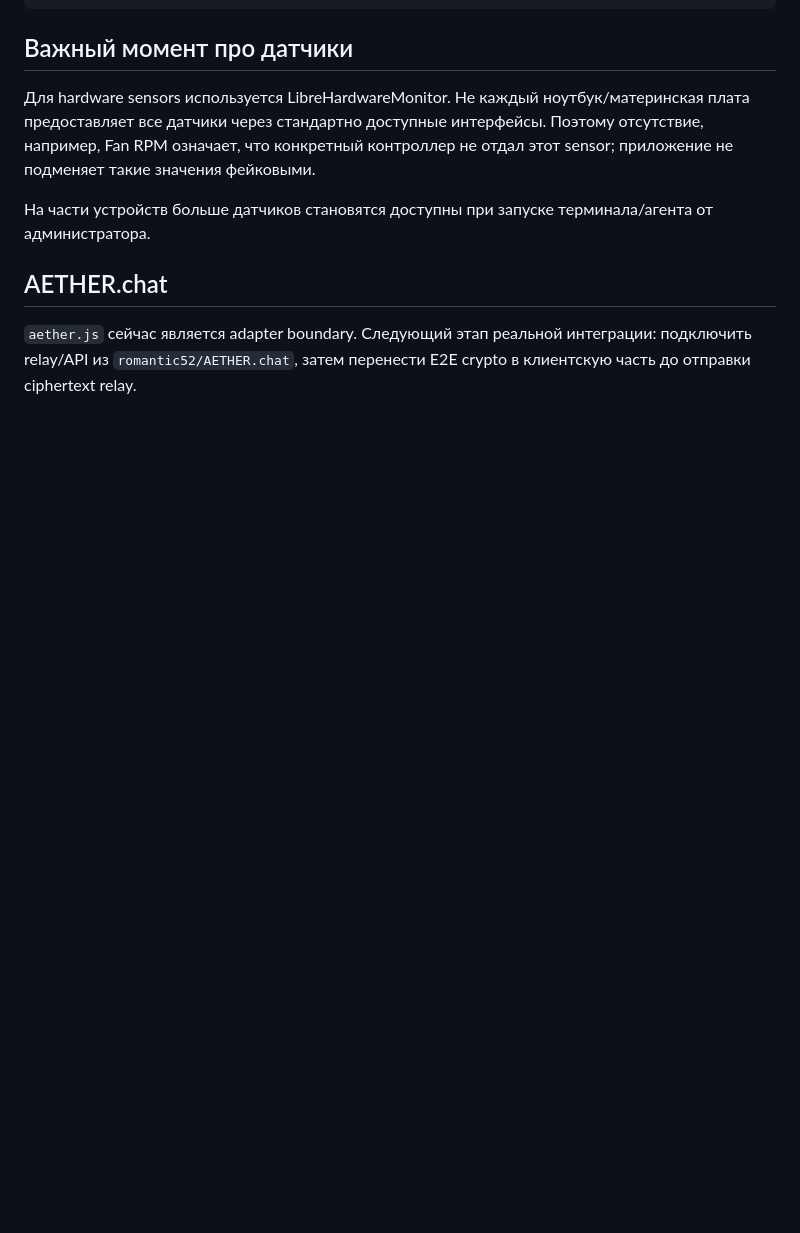
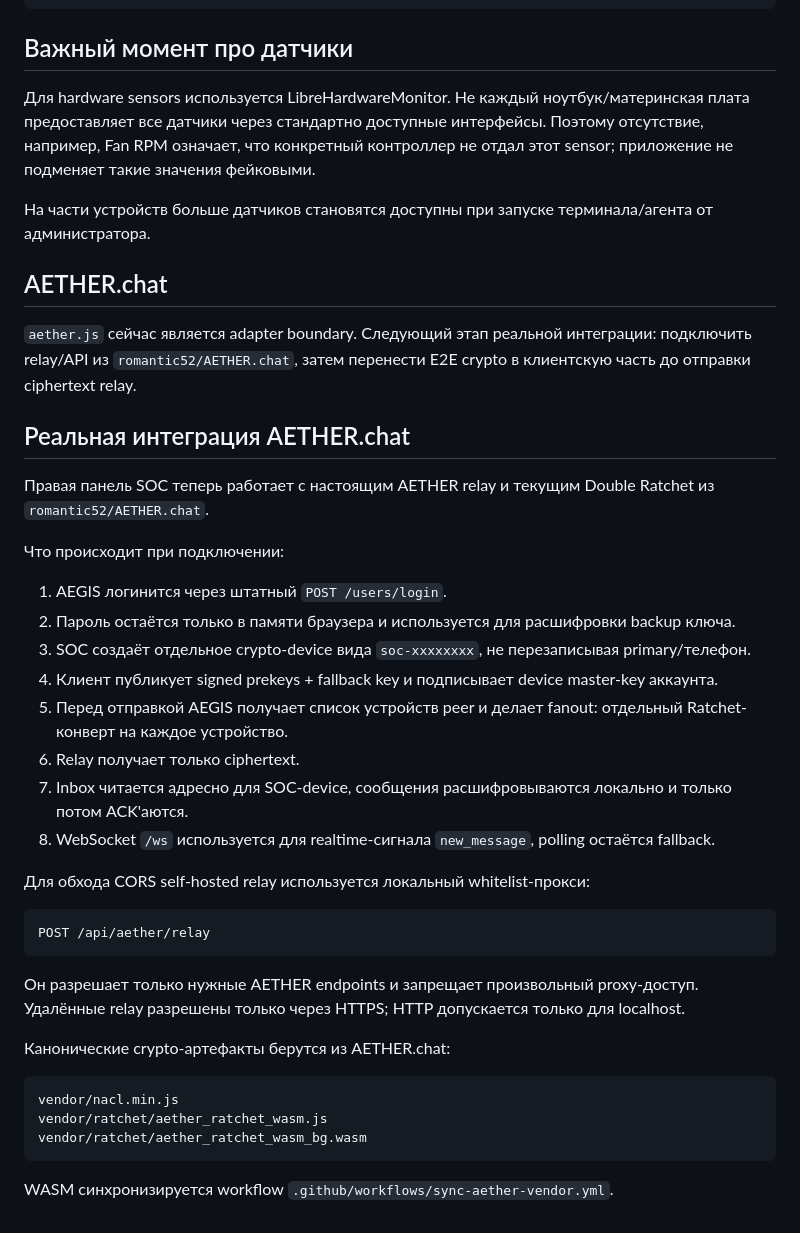
Before and after one commit to romantic52/testik, a Markdown page: README.md, the part around the change. Rendered like a GitHub page; blank space fills up the shorter version.

Commit message:
docs: document real AETHER Double Ratchet integration

````diff
--- a/README.md
+++ b/README.md
@@ -85,3 +85,37 @@ WS  ws://127.0.0.1:8765/ws/monitor
 ## AETHER.chat
 
 `aether.js` сейчас является adapter boundary. Следующий этап реальной интеграции: подключить relay/API из `romantic52/AETHER.chat`, затем перенести E2E crypto в клиентскую часть до отправки ciphertext relay.
+
+
+## Реальная интеграция AETHER.chat
+
+Правая панель SOC теперь работает с настоящим AETHER relay и текущим Double Ratchet из `romantic52/AETHER.chat`.
+
+Что происходит при подключении:
+
+1. AEGIS логинится через штатный `POST /users/login`.
+2. Пароль остаётся только в памяти браузера и используется для расшифровки backup ключа.
+3. SOC создаёт отдельное crypto-device вида `soc-xxxxxxxx`, не перезаписывая primary/телефон.
+4. Клиент публикует signed prekeys + fallback key и подписывает device master-key аккаунта.
+5. Перед отправкой AEGIS получает список устройств peer и делает fanout: отдельный Ratchet-конверт на каждое устройство.
+6. Relay получает только ciphertext.
+7. Inbox читается адресно для SOC-device, сообщения расшифровываются локально и только потом ACK'аются.
+8. WebSocket `/ws` используется для realtime-сигнала `new_message`, polling остаётся fallback.
+
+Для обхода CORS self-hosted relay используется локальный whitelist-прокси:
+
+```text
+POST /api/aether/relay
+```
+
+Он разрешает только нужные AETHER endpoints и запрещает произвольный proxy-доступ. Удалённые relay разрешены только через HTTPS; HTTP допускается только для localhost.
+
+Канонические crypto-артефакты берутся из AETHER.chat:
+
+```text
+vendor/nacl.min.js
+vendor/ratchet/aether_ratchet_wasm.js
+vendor/ratchet/aether_ratchet_wasm_bg.wasm
+```
+
+WASM синхронизируется workflow `.github/workflows/sync-aether-vendor.yml`.
````
